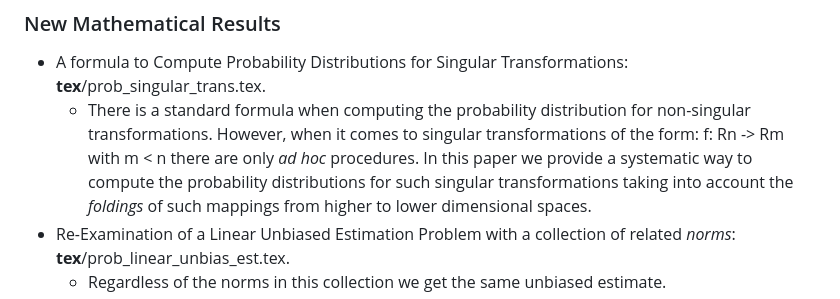
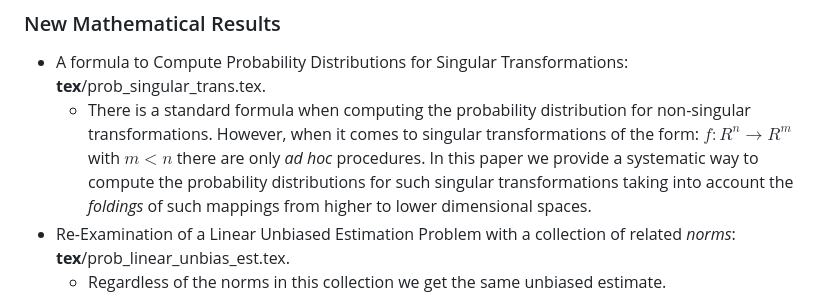
Before and after one commit to scottrsm/math, a Markdown page: README.md, the part around one of its changes. Rendered like a GitHub page.

Commit message:
Updated latex

```diff
--- a/README.md
+++ b/README.md
@@ -50,8 +50,8 @@ In any event the corresponding PDF's are in the directory **pdf/**.
 ### New Mathematical Results
 - A formula to Compute Probability Distributions for Singular Transformations: **tex**/prob_singular_trans.tex.
     - There is a standard formula when computing the probability distribution for
-      non-singular transformations. However, when it comes to singular transformations of the form: f: Rn -> Rm
-      with m < n there are only *ad hoc* procedures. In this paper we provide a systematic way to compute
+      non-singular transformations. However, when it comes to singular transformations of the form: ${f: R^n \rightarrow R^m}$
+      with ${m < n}$ there are only *ad hoc* procedures. In this paper we provide a systematic way to compute
       the probability distributions for such singular transformations taking into account the *foldings* of such mappings
       from higher to lower dimensional spaces.
 - Re-Examination of a Linear Unbiased Estimation Problem with a collection of related *norms*: **tex**/prob_linear_unbias_est.tex.
```
Also changed, not shown: other parts of README.md (+2 -2 lines).
